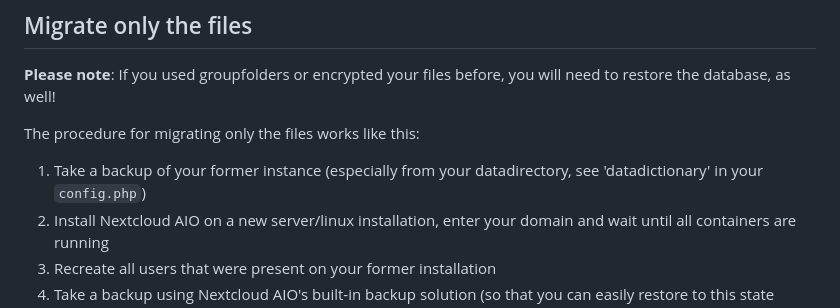
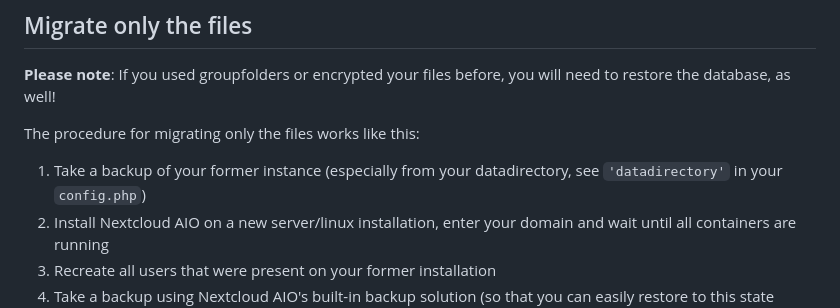
Before and after one commit to nextcloud/all-in-one, a Markdown page: migration.md, the part around the change. Rendered like a GitHub page.

Commit message:
Update migration.md
Co-authored-by: Simon L. <szaimen@e.mail.de>
Signed-off-by: ManOki <ManOki@users.noreply.github.com>

```diff
--- a/migration.md
+++ b/migration.md
@@ -10,7 +10,7 @@ There are basically three ways how to migrate from an already existing Nextcloud
 **Please note**: If you used groupfolders or encrypted your files before, you will need to restore the database, as well!
 
 The procedure for migrating only the files works like this:
-1. Take a backup of your former instance (especially from your datadirectory, see 'datadictionary' in your `config.php`)
+1. Take a backup of your former instance (especially from your datadirectory, see `'datadirectory'` in your `config.php`)
 1. Install Nextcloud AIO on a new server/linux installation, enter your domain and wait until all containers are running
 1. Recreate all users that were present on your former installation
 1. Take a backup using Nextcloud AIO's built-in backup solution (so that you can easily restore to this state again) (Note: this will stop all containers and is expected: don't start the container again at this point!)
```
